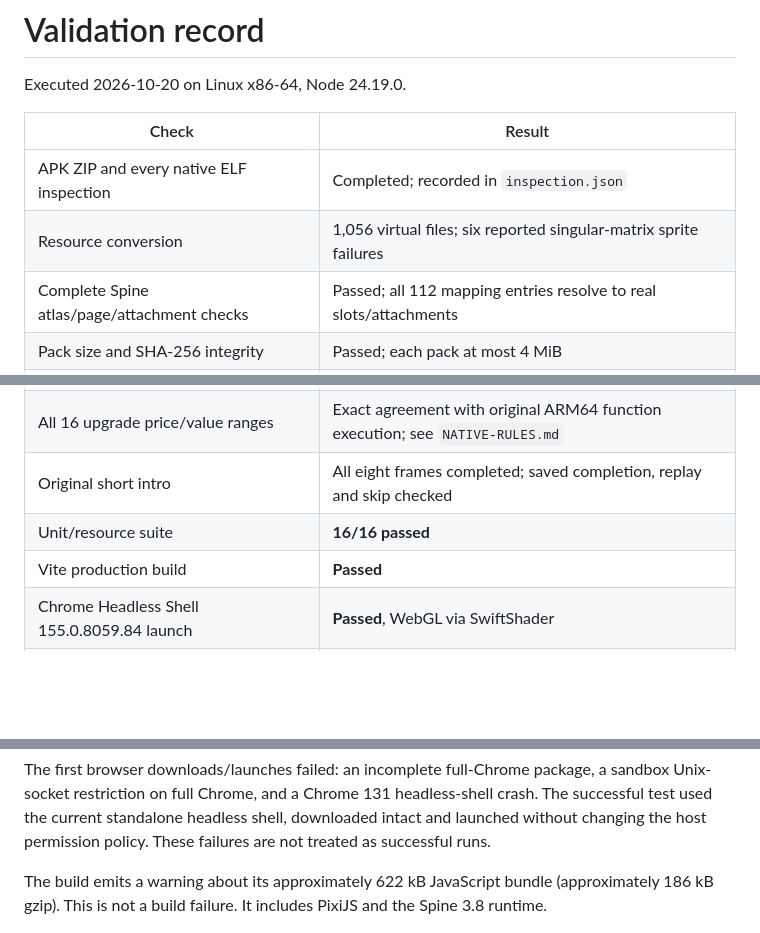
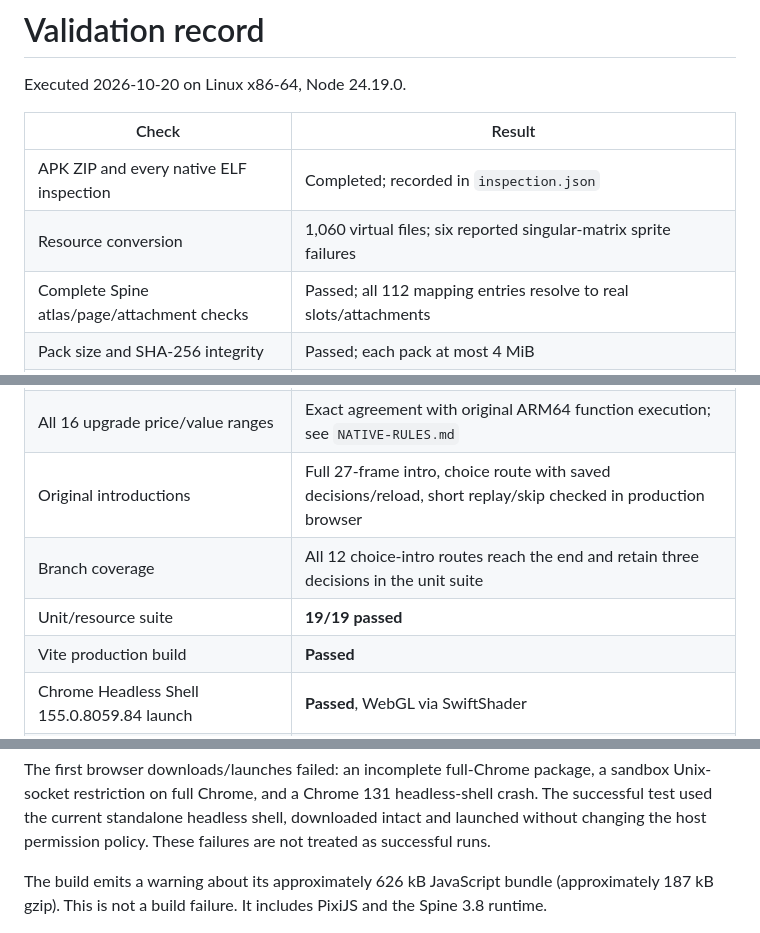
Before and after one commit to OwnTube/idle-vlogger, a Markdown page: docs/VALIDATION.md, 3 parts joined by grey strips. Rendered like a GitHub page; blank space fills up the shorter version.

```diff
--- a/docs/VALIDATION.md
+++ b/docs/VALIDATION.md
@@ -5,7 +5,7 @@ Executed 2026-10-20 on Linux x86-64, Node 24.19.0.
 | Check | Result |
 | --- | --- |
 | APK ZIP and every native ELF inspection | Completed; recorded in `inspection.json` |
-| Resource conversion | 1,056 virtual files; six reported singular-matrix sprite failures |
+| Resource conversion | 1,060 virtual files; six reported singular-matrix sprite failures |
 | Complete Spine atlas/page/attachment checks | Passed; all 112 mapping entries resolve to real slots/attachments |
 | Pack size and SHA-256 integrity | Passed; each pack at most 4 MiB |
 | Every virtual file span / decompression | Passed |
@@ -16,8 +16,9 @@ Executed 2026-10-20 on Linux x86-64, Node 24.19.0.
 | Save input validation | Passed |
 | Native item income / costs / discounts | Exact agreement with 601 / 600 / 3,600 ARM64 reference results |
 | All 16 upgrade price/value ranges | Exact agreement with original ARM64 function execution; see `NATIVE-RULES.md` |
-| Original short intro | All eight frames completed; saved completion, replay and skip checked |
-| Unit/resource suite | **16/16 passed** |
+| Original introductions | Full 27-frame intro, choice route with saved decisions/reload, short replay/skip checked in production browser |
+| Branch coverage | All 12 choice-intro routes reach the end and retain three decisions in the unit suite |
+| Unit/resource suite | **19/19 passed** |
 | Vite production build | **Passed** |
 | Chrome Headless Shell 155.0.8059.84 launch | **Passed**, WebGL via SwiftShader |
 | Original character rig | Loaded; **169 animations** |
@@ -33,7 +34,7 @@ Executed 2026-10-20 on Linux x86-64, Node 24.19.0.
 
 The first browser downloads/launches failed: an incomplete full-Chrome package, a sandbox Unix-socket restriction on full Chrome, and a Chrome 131 headless-shell crash. The successful test used the current standalone headless shell, downloaded intact and launched without changing the host permission policy. These failures are not treated as successful runs.
 
-The build emits a warning about its approximately 622 kB JavaScript bundle (approximately 186 kB gzip). This is not a build failure. It includes PixiJS and the Spine 3.8 runtime.
+The build emits a warning about its approximately 626 kB JavaScript bundle (approximately 187 kB gzip). This is not a build failure. It includes PixiJS and the Spine 3.8 runtime.
 
 ![First browser milestone](screenshots/milestone-01-desktop.png)
 
```
Also changed, not shown: other parts of docs/VALIDATION.md (+6 -0 lines), README.md (+3 -3 lines), docs/PARITY.md (+1 -1 lines), docs/screenshots/milestone-04-choices.png (added), docs/screenshots/milestone-04-harry.png (added), 13 other files.
